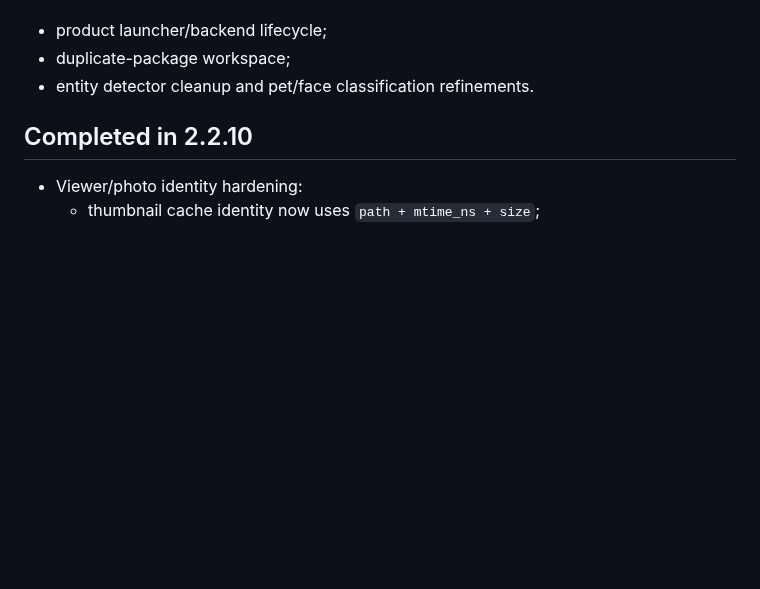
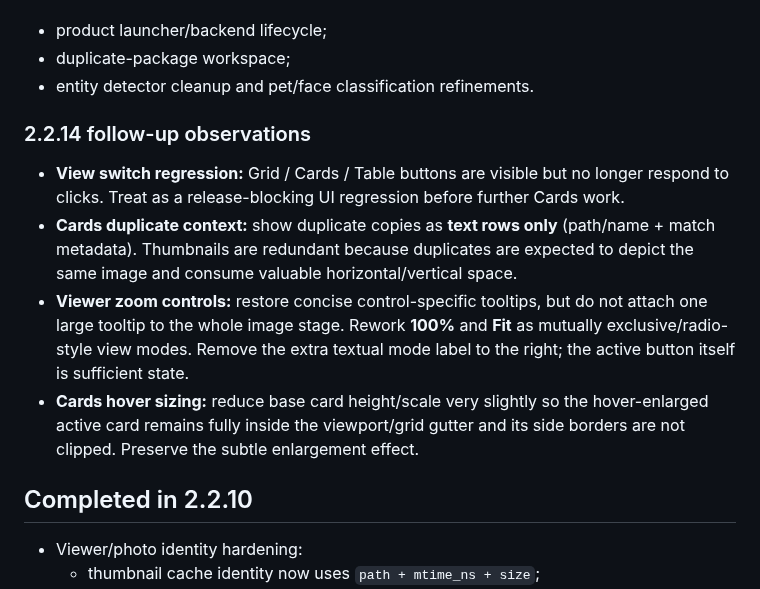
Before and after one commit to AlexNecro/eidolarch, a Markdown page: docs/NEXT_VERSION.md, the part around the change. Drawn GitHub-style; blank space fills up the shorter version.

Commit message:
Record 2.2.14 UI follow-up observations

```diff
--- a/docs/NEXT_VERSION.md
+++ b/docs/NEXT_VERSION.md
@@ -21,6 +21,12 @@ Deferred from 2.2.14:
 - product launcher/backend lifecycle;
 - duplicate-package workspace;
 - entity detector cleanup and pet/face classification refinements.
+### 2.2.14 follow-up observations
+- **View switch regression:** Grid / Cards / Table buttons are visible but no longer respond to clicks. Treat as a release-blocking UI regression before further Cards work.
+- **Cards duplicate context:** show duplicate copies as **text rows only** (path/name + match metadata). Thumbnails are redundant because duplicates are expected to depict the same image and consume valuable horizontal/vertical space.
+- **Viewer zoom controls:** restore concise control-specific tooltips, but do not attach one large tooltip to the whole image stage. Rework **100%** and **Fit** as mutually exclusive/radio-style view modes. Remove the extra textual mode label to the right; the active button itself is sufficient state.
+- **Cards hover sizing:** reduce base card height/scale very slightly so the hover-enlarged active card remains fully inside the viewport/grid gutter and its side borders are not clipped. Preserve the subtle enlargement effect.
+
 
 
 ## Completed in 2.2.10
```
